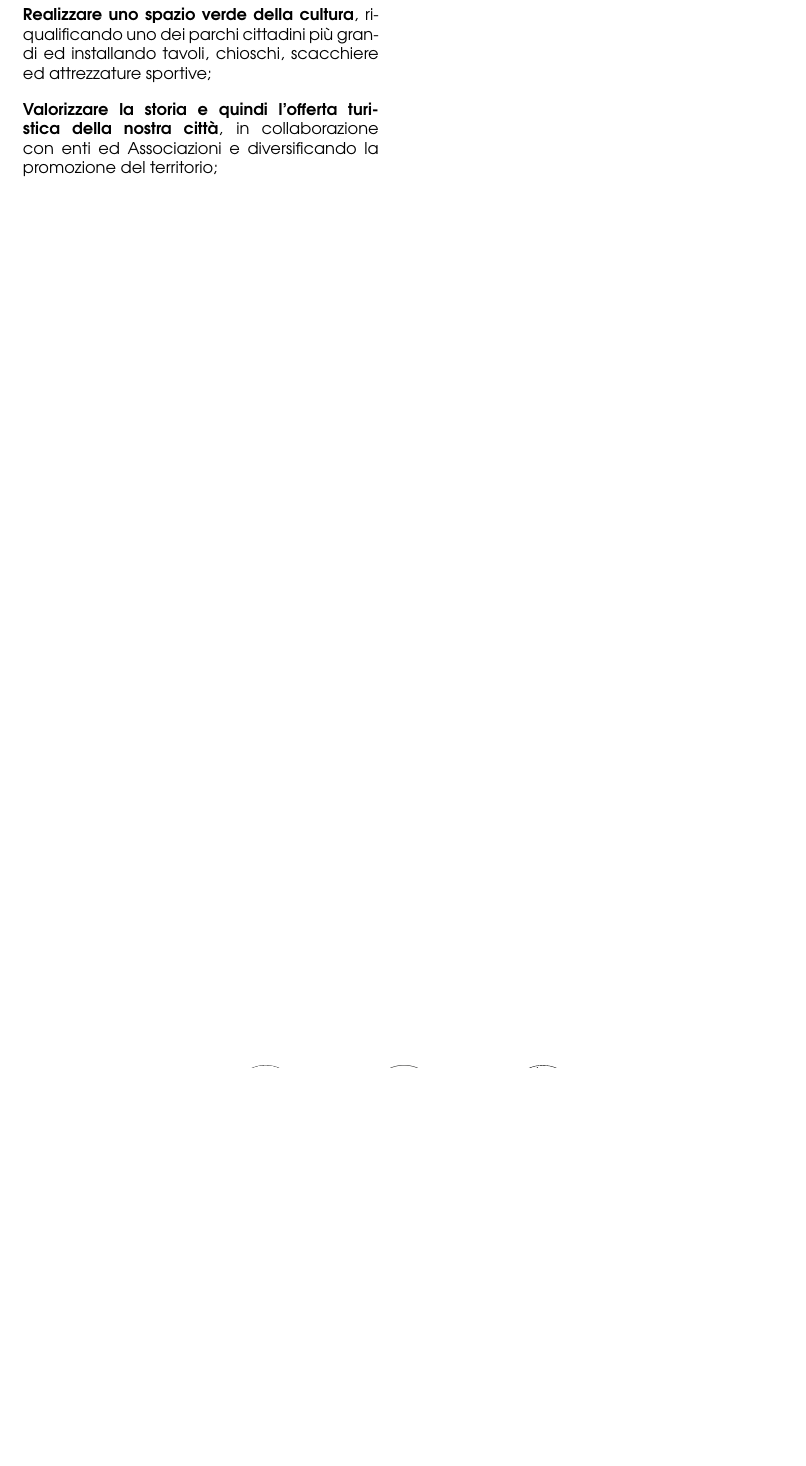
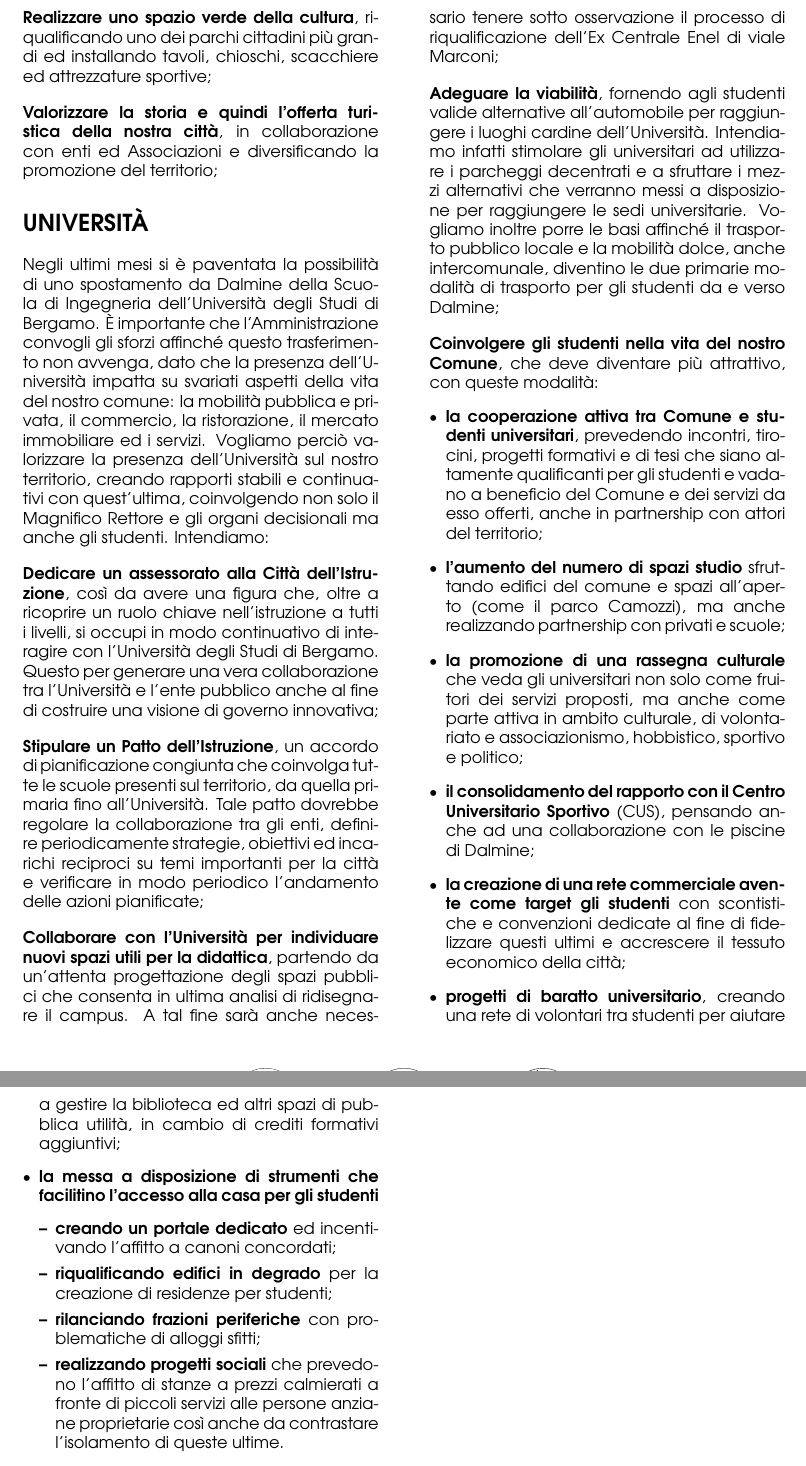
Before and after one commit to ChromaticIsobar/NDProgramma, a LaTeX book (main.tex, which reads tex/viva/universita.tex): part of page 10 of 10 before the commit and two parts of pages 10 and 11 of 11 after it, the two joined at a grey line, cut so that both start at the same text, the shorter picture padded with empty space. Compiled offline with pdfLaTeX.

Commit message:
:speech_balloon: Universita

```diff
--- /dev/null
+++ b/tex/viva/universita.tex
@@ -0,0 +1,27 @@
+% !TeX root = ../../main.tex
+\section{Università}
+Negli ultimi mesi si è paventata la possibilità di uno spostamento da Dalmine della Scuola di Ingegneria dell'Università degli Studi di Bergamo. È importante che l'Amministrazione convogli gli sforzi affinché questo trasferimento non avvenga, dato che la presenza dell'Università impatta su svariati aspetti della vita del nostro comune: la mobilità pubblica e privata, il commercio, la ristorazione, il mercato immobiliare ed i servizi. Vogliamo perciò valorizzare la presenza dell'Università sul nostro territorio, creando rapporti stabili e continuativi con quest'ultima, coinvolgendo non solo il Magnifico Rettore e gli organi decisionali ma anche gli studenti. Intendiamo:
+
+\fakeparagraph{Dedicare un assessorato alla Città dell'Istruzione}, così da avere una figura che, oltre a ricoprire un ruolo chiave nell'istruzione a tutti i livelli, si occupi in modo continuativo di interagire con l'Università degli Studi di Bergamo. Questo per generare una vera collaborazione tra l'Università e l'ente pubblico anche al fine di costruire una visione di governo innovativa;
+
+\fakeparagraph{Stipulare un Patto dell'Istruzione}, un accordo di pianificazione congiunta che coinvolga tutte le scuole presenti sul territorio, da quella primaria fino all'Università. Tale patto dovrebbe regolare la collaborazione tra gli enti, definire periodicamente strategie, obiettivi ed incarichi reciproci su temi importanti per la città e verificare in modo periodico l'andamento delle azioni pianificate;
+
+\fakeparagraph{Collaborare con l'Università per individuare nuovi spazi utili per la didattica}, partendo da un'attenta progettazione degli spazi pubblici che consenta in ultima analisi di ridisegnare il campus. A tal fine sarà anche necessario tenere sotto osservazione il processo di riqualificazione dell'Ex Centrale Enel di viale Marconi;
+
+\fakeparagraph{Adeguare la viabilità}, fornendo agli studenti valide alternative all'automobile per raggiungere i luoghi cardine dell'Università. Intendiamo infatti stimolare gli universitari ad utilizzare i parcheggi decentrati e a sfruttare i mezzi alternativi che verranno messi a disposizione per raggiungere le sedi universitarie. Vogliamo inoltre porre le basi affinché il trasporto pubblico locale e la mobilità dolce, anche intercomunale, diventino le due primarie modalità di trasporto per gli studenti da e verso Dalmine;
+
+\fakeparagraph{Coinvolgere gli studenti nella vita del nostro Comune}, che deve diventare più attrattivo, con queste modalità:
+\begin{itemize}
+  \item \fakeparagraph[]{la cooperazione attiva tra Comune e studenti universitari}, prevedendo incontri, tirocini, progetti formativi e di tesi che siano altamente qualificanti per gli studenti e vadano a beneficio del Comune e dei servizi da esso offerti, anche in partnership con attori del territorio;
+  \item \fakeparagraph[]{l'aumento del numero di spazi studio} sfruttando edifici del comune e spazi all'aperto (come il parco Camozzi), ma anche realizzando partnership con privati e scuole;
+  \item \fakeparagraph[]{la promozione di  una rassegna culturale} che veda gli universitari non solo come fruitori dei servizi proposti, ma anche come parte attiva in ambito culturale, di volontariato e associazionismo, hobbistico, sportivo e politico;
+  \item \fakeparagraph[]{il consolidamento del rapporto con il Centro Universitario Sportivo} (CUS), pensando anche ad una collaborazione con le piscine di Dalmine;
+  \item \fakeparagraph[]{la creazione di una rete commerciale avente come target gli studenti} con scontistiche e convenzioni dedicate al fine di fidelizzare questi ultimi e accrescere il tessuto economico della città;
+  \item \fakeparagraph[]{progetti di baratto universitario}, creando una rete di volontari tra studenti per aiutare a gestire la biblioteca ed altri spazi di pubblica utilità, in cambio di crediti formativi aggiuntivi;
+  \item \fakeparagraph[]{la messa a disposizione di strumenti che facilitino l'accesso alla casa per gli studenti} \begin{itemize}
+    \item \fakeparagraph[]{creando un portale dedicato} ed incentivando l'affitto a canoni concordati;
+    \item \fakeparagraph[]{riqualificando edifici in degrado} per la creazione di residenze per studenti;
+    \item \fakeparagraph[]{rilanciando frazioni periferiche} con problematiche di alloggi sfitti;
+    \item \fakeparagraph[]{realizzando progetti sociali} che prevedono l'affitto di stanze a prezzi calmierati a fronte di piccoli servizi alle persone anziane proprietarie così anche da contrastare l'isolamento di queste ultime.
+  \end{itemize}
+\end{itemize}
```
Also changed, not shown: tex/viva.tex (+1 -0 lines).
